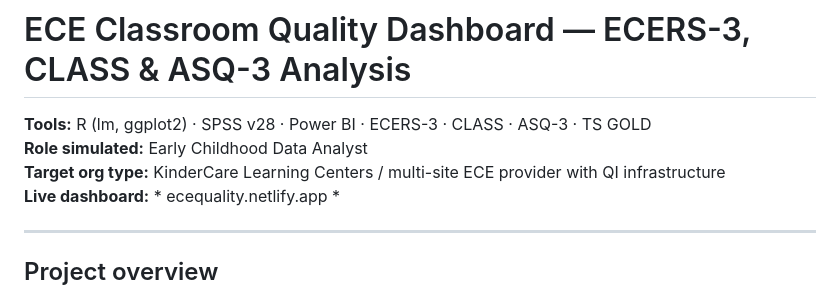
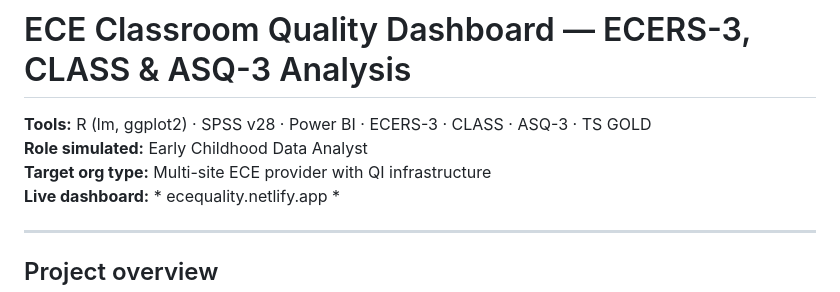
Before and after one commit to kellyk907/ECEquality, a Markdown page: README.md, the part around the change. Drawn GitHub-style.

```diff
--- a/README.md
+++ b/README.md
@@ -2,7 +2,7 @@
 
 **Tools:** R (lm, ggplot2) · SPSS v28 · Power BI · ECERS-3 · CLASS · ASQ-3 · TS GOLD
 **Role simulated:** Early Childhood Data Analyst
-**Target org type:** KinderCare Learning Centers / multi-site ECE provider with QI infrastructure
+**Target org type:** Multi-site ECE provider with QI infrastructure
 **Live dashboard:** * ecequality.netlify.app *
 
 ---
```
